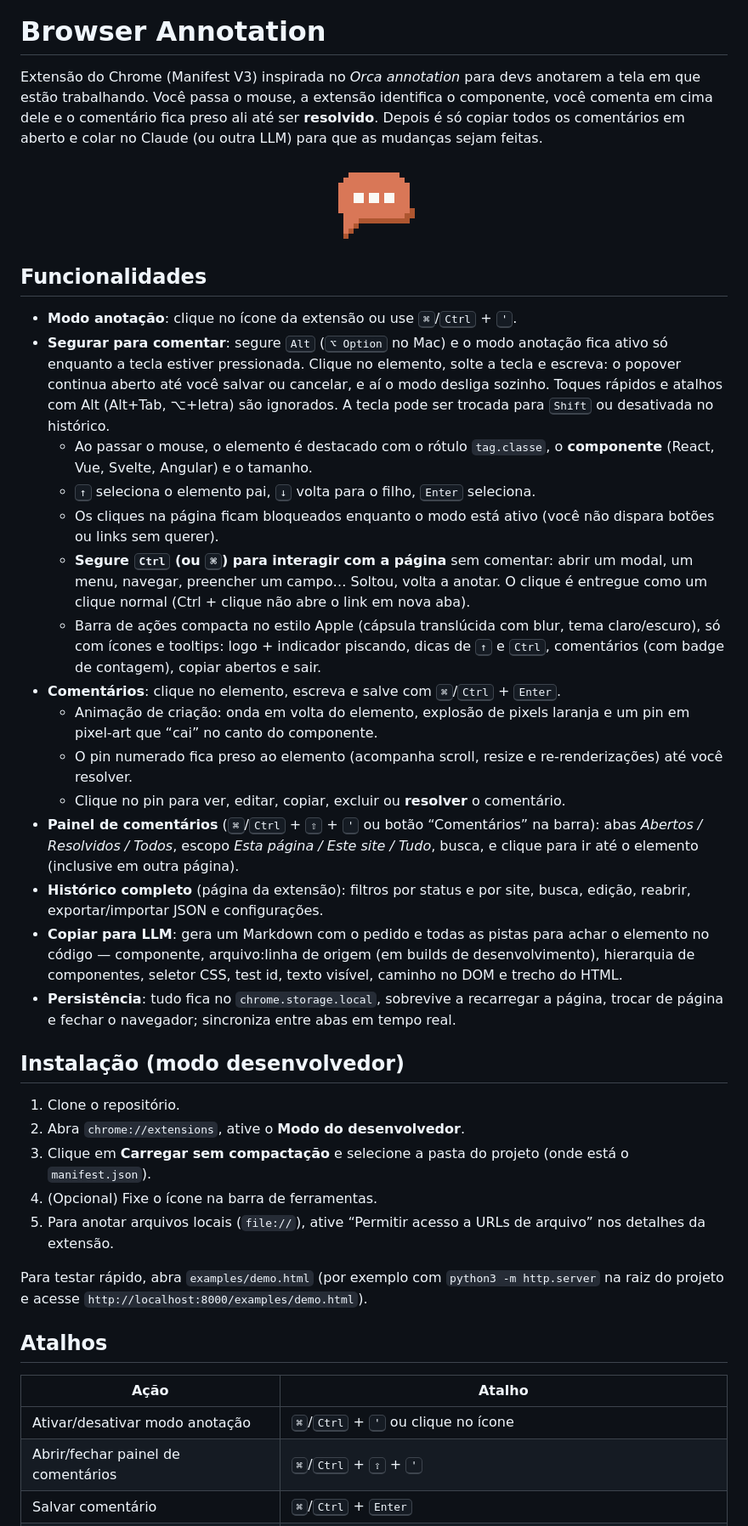
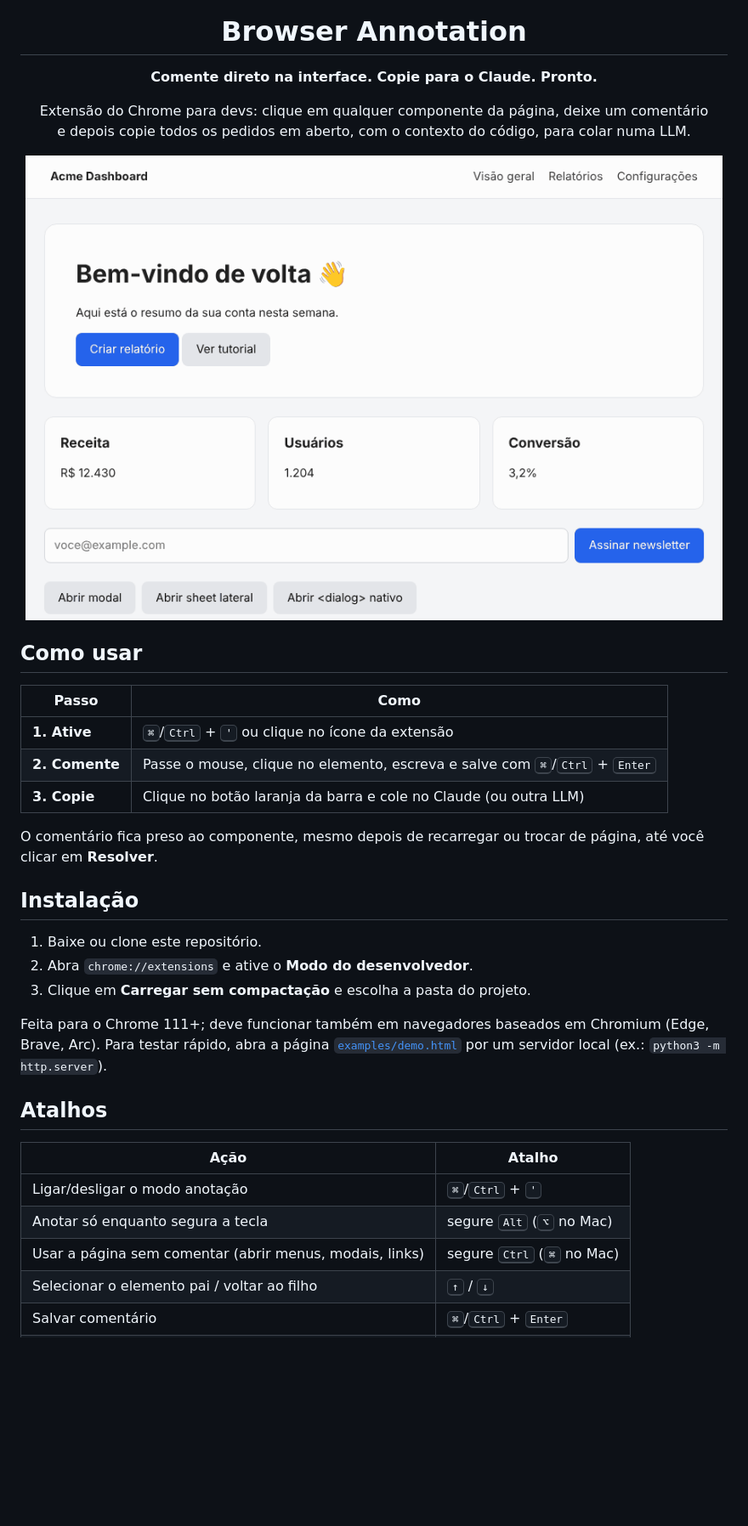
Before and after one commit to pedroizk/browser-annotation, a Markdown page: README.md, the part around one of its changes. Shown at 85% size. GitHub-like rendering; pictures changed too: docs/images/demo.gif (added); blank space fills up the shorter version.

```diff
--- a/README.md
+++ b/README.md
@@ -1,41 +5,39 @@
 # Browser Annotation
 
-Extensão do Chrome (Manifest V3) inspirada no *Orca annotation* para devs anotarem a tela em que estão trabalhando. Você passa o mouse, a extensão identifica o componente, você comenta em cima dele e o comentário fica preso ali até ser **resolvido**. Depois é só copiar todos os comentários em aberto e colar no Claude (ou outra LLM) para que as mudanças sejam feitas.
+**Comente direto na interface. Copie para o Claude. Pronto.**
 
-<p align="center"><img src="icons/icon128.png" width="96" alt="Ícone Browser Annotation: balão de comentário em pixel-art laranja" /></p>
+Extensão do Chrome para devs: clique em qualquer componente da página, deixe um comentário<br />
+e depois copie todos os pedidos em aberto, com o contexto do código, para colar numa LLM.
 
-## Funcionalidades
+<img src="docs/images/demo.gif" width="820" alt="Demonstração: ativar o modo anotação, comentar dois elementos da página e copiar os comentários" />
 
-- **Modo anotação**: clique no ícone da extensão ou use <kbd>⌘</kbd>/<kbd>Ctrl</kbd> + <kbd>'</kbd>.
-- **Segurar para comentar**: segure <kbd>Alt</kbd> (<kbd>⌥ Option</kbd> no Mac) e o modo anotação fica ativo só enquanto a tecla estiver pressionada. Clique no elemento, solte a tecla e escreva: o popover continua aberto até você salvar ou cancelar, e aí o modo desliga sozinho. Toques rápidos e atalhos com Alt (Alt+Tab, ⌥+letra) são ignorados. A tecla pode ser trocada para <kbd>Shift</kbd> ou desativada no histórico.
-  - Ao passar o mouse, o elemento é destacado com o rótulo `tag.classe`, o **componente** (React, Vue, Svelte, Angular) e o tamanho.
-  - <kbd>↑</kbd> seleciona o elemento pai, <kbd>↓</kbd> volta para o filho, <kbd>Enter</kbd> seleciona.
-  - Os cliques na página ficam bloqueados enquanto o modo está ativo (você não dispara botões ou links sem querer).
-  - **Segure <kbd>Ctrl</kbd> (ou <kbd>⌘</kbd>) para interagir com a página** sem comentar: abrir um modal, um menu, navegar, preencher um campo… Soltou, volta a anotar. O clique é entregue como um clique normal (Ctrl + clique não abre o link em nova aba).
-  - Barra de ações compacta no estilo Apple (cápsula translúcida com blur, tema claro/escuro), só com ícones e tooltips: logo + indicador piscando, dicas de <kbd>↑</kbd> e <kbd>Ctrl</kbd>, comentários (com badge de contagem), copiar abertos e sair.
-- **Comentários**: clique no elemento, escreva e salve com <kbd>⌘</kbd>/<kbd>Ctrl</kbd> + <kbd>Enter</kbd>.
-  - Animação de criação: onda em volta do elemento, explosão de pixels laranja e um pin em pixel-art que “cai” no canto do componente.
-  - O pin numerado fica preso ao elemento (acompanha scroll, resize e re-renderizações) até você resolver.
-  - Clique no pin para ver, editar, copiar, excluir ou **resolver** o comentário.
-- **Painel de comentários** (<kbd>⌘</kbd>/<kbd>Ctrl</kbd> + <kbd>⇧</kbd> + <kbd>'</kbd> ou botão “Comentários” na barra): abas *Abertos / Resolvidos / Todos*, escopo *Esta página / Este site / Tudo*, busca, e clique para ir até o elemento (inclusive em outra página).
-- **Histórico completo** (página da extensão): filtros por status e por site, busca, edição, reabrir, exportar/importar JSON e configurações.
-- **Copiar para LLM**: gera um Markdown com o pedido e todas as pistas para achar o elemento no código — componente, arquivo:linha de origem (em builds de desenvolvimento), hierarquia de componentes, seletor CSS, test id, texto visível, caminho no DOM e trecho do HTML.
-- **Persistência**: tudo fica no `chrome.storage.local`, sobrevive a recarregar a página, trocar de página e fechar o navegador; sincroniza entre abas em tempo real.
+</div>
 
-## Instalação (modo desenvolvedor)
+## Como usar
 
-1. Clone o repositório.
-2. Abra `chrome://extensions`, ative o **Modo do desenvolvedor**.
-3. Clique em **Carregar sem compactação** e selecione a pasta do projeto (onde está o `manifest.json`).
-4. (Opcional) Fixe o ícone na barra de ferramentas.
-5. Para anotar arquivos locais (`file://`), ative “Permitir acesso a URLs de arquivo” nos detalhes da extensão.
+| Passo | Como |
+| --- | --- |
+| **1. Ative** | <kbd>⌘</kbd>/<kbd>Ctrl</kbd> + <kbd>'</kbd> ou clique no ícone da extensão |
+| **2. Comente** | Passe o mouse, clique no elemento, escreva e salve com <kbd>⌘</kbd>/<kbd>Ctrl</kbd> + <kbd>Enter</kbd> |
+| **3. Copie** | Clique no botão laranja da barra e cole no Claude (ou outra LLM) |
 
-Para testar rápido, abra `examples/demo.html` (por exemplo com `python3 -m http.server` na raiz do projeto e acesse `http://localhost:8000/examples/demo.html`).
+O comentário fica preso ao componente, mesmo depois de recarregar ou trocar de página, até você clicar em **Resolver**.
+
+## Instalação
+
+1. Baixe ou clone este repositório.
+2. Abra `chrome://extensions` e ative o **Modo do desenvolvedor**.
+3. Clique em **Carregar sem compactação** e escolha a pasta do projeto.
+
+Feita para o Chrome 111+; deve funcionar também em navegadores baseados em Chromium (Edge, Brave, Arc).
+Para testar rápido, abra a página [`examples/demo.html`](examples/demo.html) por um servidor local (ex.: `python3 -m http.server`).
 
 ## Atalhos
 
 | Ação | Atalho |
 | --- | --- |
-| Ativar/desativar modo anotação | <kbd>⌘</kbd>/<kbd>Ctrl</kbd> + <kbd>'</kbd> ou clique no ícone |
-| Abrir/fechar painel de comentários | <kbd>⌘</kbd>/<kbd>Ctrl</kbd> + <kbd>⇧</kbd> + <kbd>'</kbd> |
+| Ligar/desligar o modo anotação | <kbd>⌘</kbd>/<kbd>Ctrl</kbd> + <kbd>'</kbd> |
+| Anotar só enquanto segura a tecla | segure <kbd>Alt</kbd> (<kbd>⌥</kbd> no Mac) |
+| Usar a página sem comentar (abrir menus, modais, links) | segure <kbd>Ctrl</kbd> (<kbd>⌘</kbd> no Mac) |
+| Selecionar o elemento pai / voltar ao filho | <kbd>↑</kbd> / <kbd>↓</kbd> |
 | Salvar comentário | <kbd>⌘</kbd>/<kbd>Ctrl</kbd> + <kbd>Enter</kbd> |
```
Also changed, not shown: other parts of README.md (+90 -64 lines), docs/images/modal.png (added), docs/images/panel.png (added), docs/images/toolbar.png (added).
